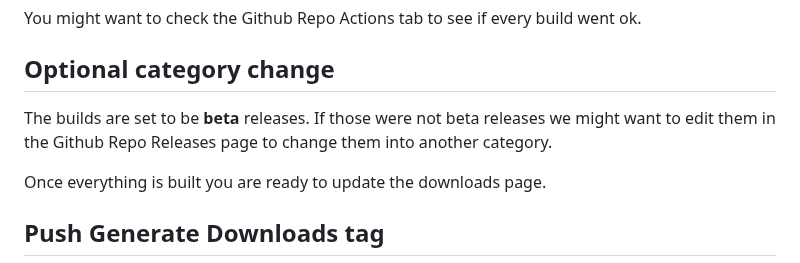
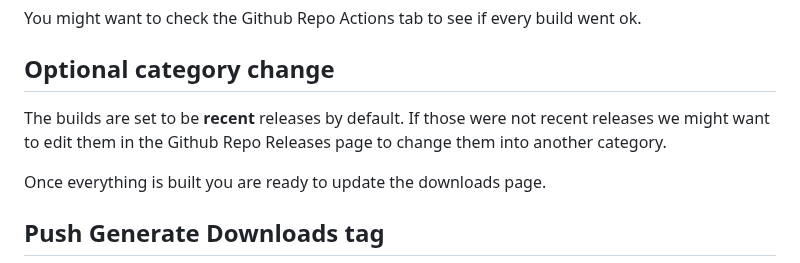
Before and after one commit to maldua/zimbra-foss-builder, a Markdown page: MAINTAINER-RELEASE.md, the part around the change. GitHub-like rendering.

Commit message:
MAINTAINER-RELEASE.md: Releases are in recent category by default.

```diff
--- a/MAINTAINER-RELEASE.md
+++ b/MAINTAINER-RELEASE.md
@@ -93,7 +93,7 @@ You might want to check the Github Repo Actions tab to see if every build went o
 
 ## Optional category change
 
-The builds are set to be **beta** releases. If those were not beta releases we might want to edit them in the Github Repo Releases page to change them into another category.
+The builds are set to be **recent** releases by default. If those were not recent releases we might want to edit them in the Github Repo Releases page to change them into another category.
 
 Once everything is built you are ready to update the downloads page.
 
```
